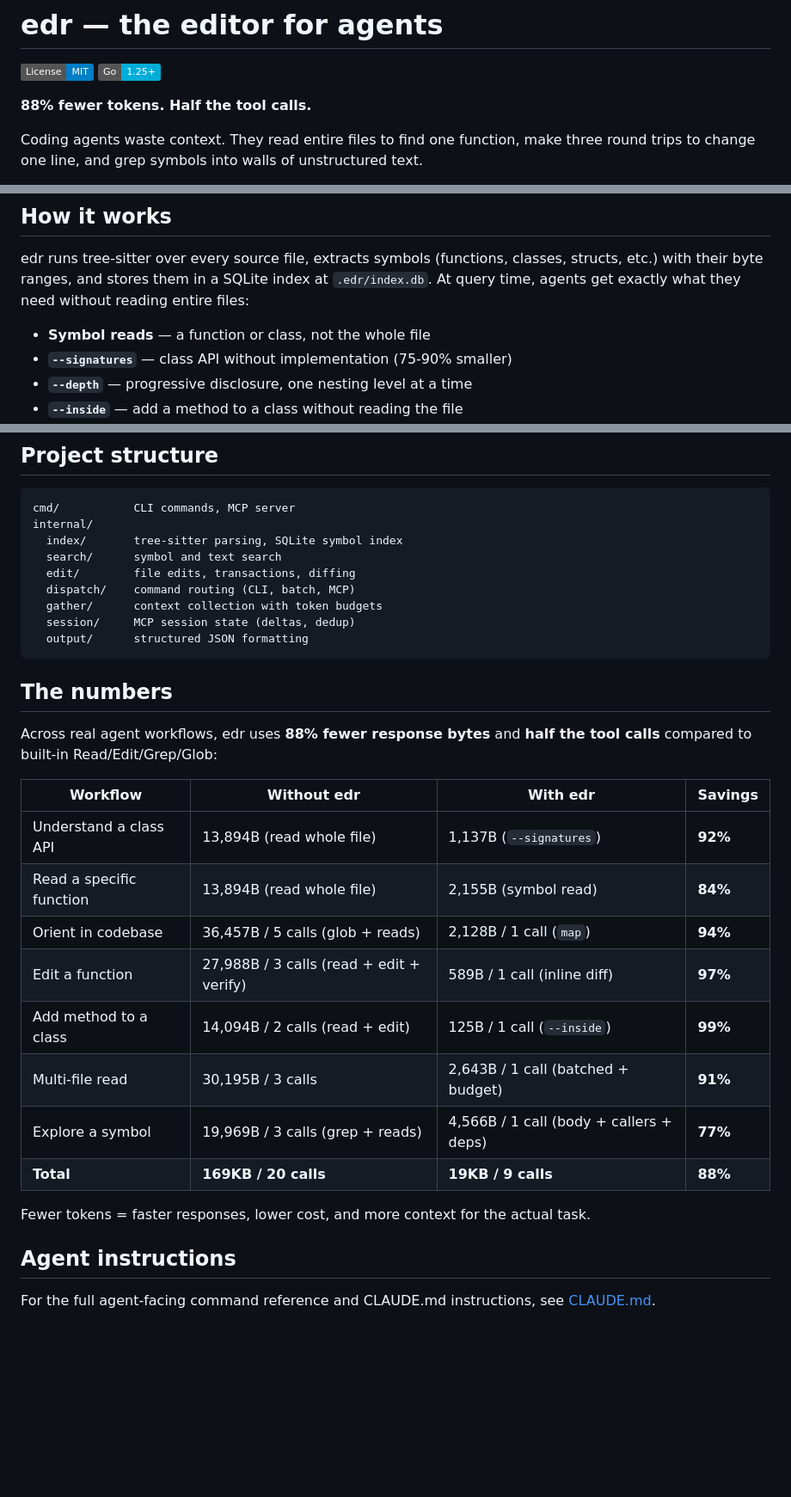
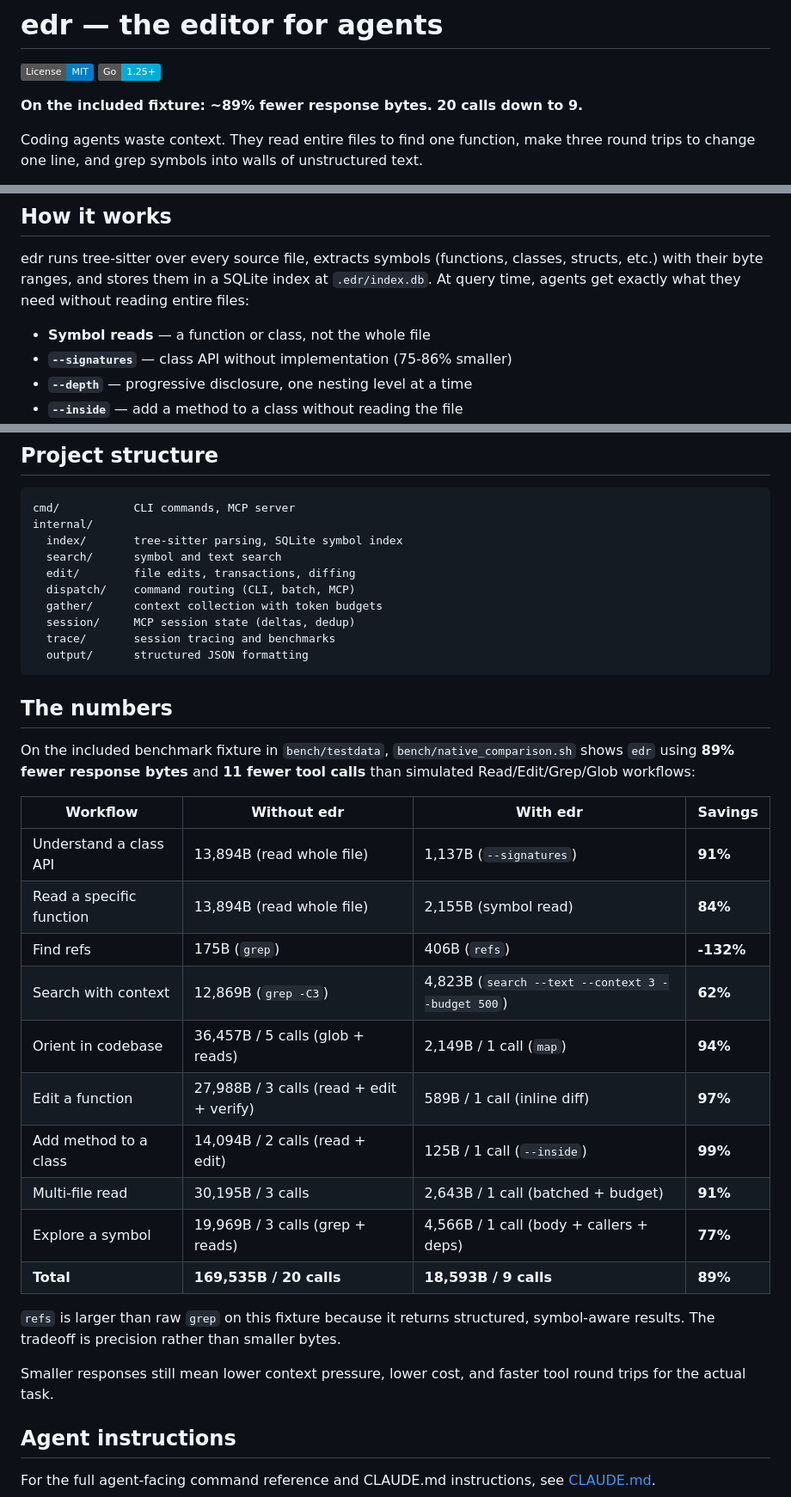
Before and after one commit to jordw/edr, a Markdown page: README.md, 3 parts joined by grey strips. Shown at 86% size. Drawn GitHub-style; badges without logos; blank space fills up the shorter version.

Commit message:
Update README: add MCP schema token cost, refine benchmark numbers
Add ~1,000 token schema cost note. Update benchmark table with precise
numbers from native_comparison.sh including refs and search rows.

Co-Authored-By: Claude Opus 4.6 <noreply@anthropic.com>

````diff
--- a/README.md
+++ b/README.md
@@ -3,7 +3,7 @@
 [![License: MIT](https://img.shields.io/badge/License-MIT-blue.svg)](LICENSE)
 [![Go](https://img.shields.io/badge/Go-1.25+-00ADD8.svg)](https://go.dev)
 
-**88% fewer tokens. Half the tool calls.**
+**On the included fixture: ~89% fewer response bytes. 20 calls down to 9.**
 
 Coding agents waste context. They read entire files to find one function, make three round trips to change one line, and grep symbols into walls of unstructured text.
 
@@ -72,7 +73,7 @@ Each call can mix any combination of **reads** (files, symbols, signatures, dept
 edr runs tree-sitter over every source file, extracts symbols (functions, classes, structs, etc.) with their byte ranges, and stores them in a SQLite index at `.edr/index.db`. At query time, agents get exactly what they need without reading entire files:
 
 - **Symbol reads** — a function or class, not the whole file
-- **`--signatures`** — class API without implementation (75-90% smaller)
+- **`--signatures`** — class API without implementation (75-86% smaller)
 - **`--depth`** — progressive disclosure, one nesting level at a time
 - **`--inside`** — add a method to a class without reading the file
 - **Budget control** — cap response size to protect context
@@ -111,25 +112,34 @@ internal/
   dispatch/    command routing (CLI, batch, MCP)
   gather/      context collection with token budgets
   session/     MCP session state (deltas, dedup)
+  trace/       session tracing and benchmarks
   output/      structured JSON formatting
 ```
 
 ## The numbers
 
-Across real agent workflows, edr uses **88% fewer response bytes** and **half the tool calls** compared to built-in Read/Edit/Grep/Glob:
+On the included benchmark fixture in `bench/testdata`, `bench/native_comparison.sh`
+shows `edr` using **89% fewer response bytes** and **11 fewer tool calls**
+than simulated Read/Edit/Grep/Glob workflows:
 
 | Workflow | Without edr | With edr | Savings |
 |---|---|---|---|
-| Understand a class API | 13,894B (read whole file) | 1,137B (`--signatures`) | **92%** |
+| Understand a class API | 13,894B (read whole file) | 1,137B (`--signatures`) | **91%** |
 | Read a specific function | 13,894B (read whole file) | 2,155B (symbol read) | **84%** |
-| Orient in codebase | 36,457B / 5 calls (glob + reads) | 2,128B / 1 call (`map`) | **94%** |
+| Find refs | 175B (`grep`) | 406B (`refs`) | **-132%** |
+| Search with context | 12,869B (`grep -C3`) | 4,823B (`search --text --context 3 --budget 500`) | **62%** |
+| Orient in codebase | 36,457B / 5 calls (glob + reads) | 2,149B / 1 call (`map`) | **94%** |
 | Edit a function | 27,988B / 3 calls (read + edit + verify) | 589B / 1 call (inline diff) | **97%** |
 | Add method to a class | 14,094B / 2 calls (read + edit) | 125B / 1 call (`--inside`) | **99%** |
 | Multi-file read | 30,195B / 3 calls | 2,643B / 1 call (batched + budget) | **91%** |
 | Explore a symbol | 19,969B / 3 calls (grep + reads) | 4,566B / 1 call (body + callers + deps) | **77%** |
-| **Total** | **169KB / 20 calls** | **19KB / 9 calls** | **88%** |
+| **Total** | **169,535B / 20 calls** | **18,593B / 9 calls** | **89%** |
 
-Fewer tokens = faster responses, lower cost, and more context for the actual task.
+`refs` is larger than raw `grep` on this fixture because it returns structured,
+symbol-aware results. The tradeoff is precision rather than smaller bytes.
+
+Smaller responses still mean lower context pressure, lower cost, and faster tool
+round trips for the actual task.
 
 ## Agent instructions
 
````
Also changed, not shown: other parts of README.md (+1 -0 lines).
